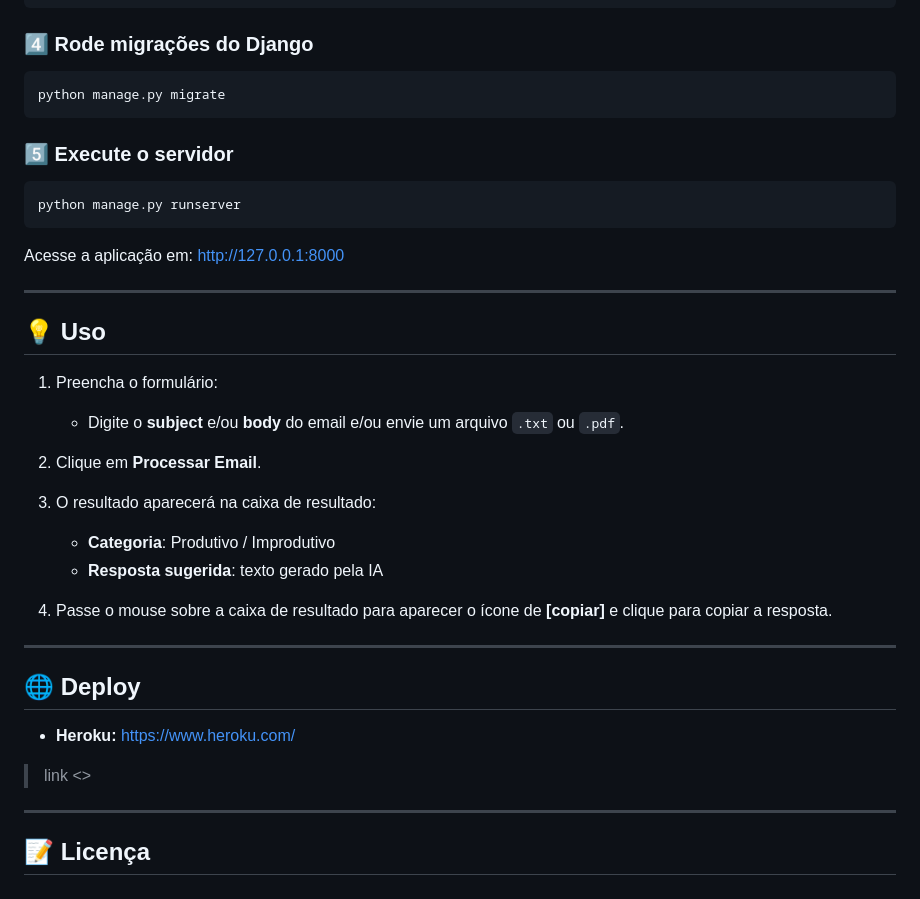
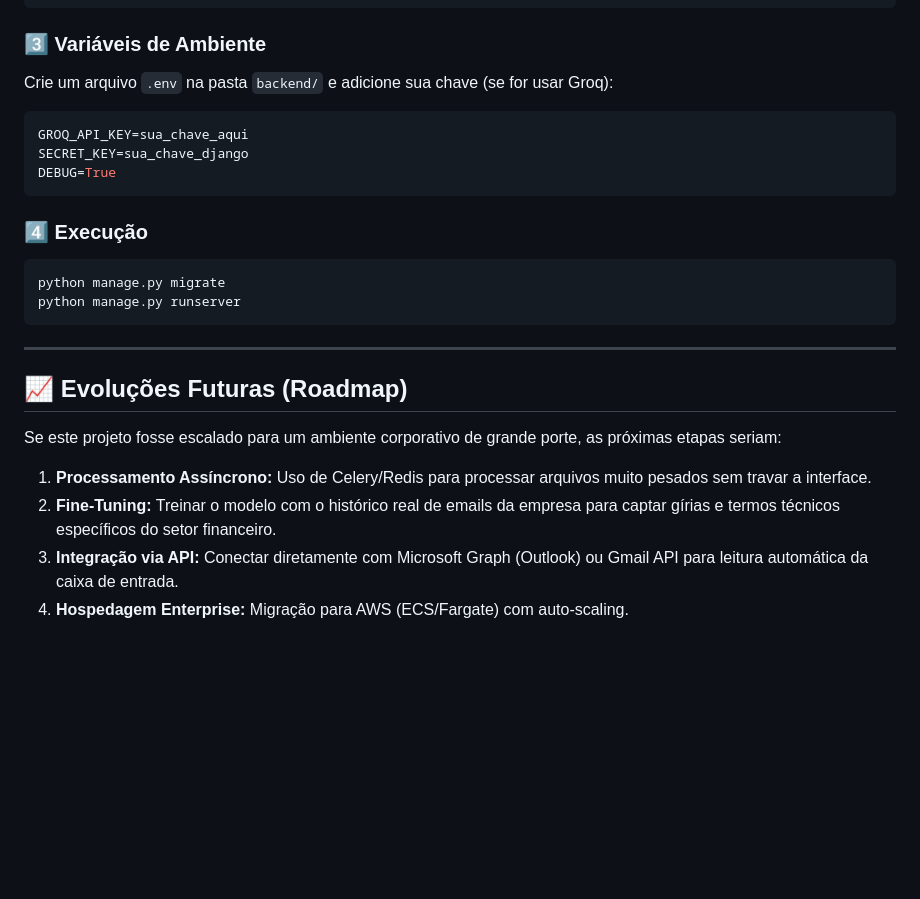
Before and after one commit to MarianaMendanha/Email-AI-Classifier, a Markdown page: README.md, the part around one of its changes. GitHub-like rendering; blank space fills up the shorter version.

````diff
--- a/README.md
+++ b/README.md
@@ -89,42 +79,30 @@ source venv/bin/activate
 pip install -r requirements.txt
 ```
 
-### 4️⃣ Rode migrações do Django
+### 3️⃣ Variáveis de Ambiente
+
+Crie um arquivo `.env` na pasta `backend/` e adicione sua chave (se for usar Groq):
+
+```env
+GROQ_API_KEY=sua_chave_aqui
+SECRET_KEY=sua_chave_django
+DEBUG=True
+```
+
+### 4️⃣ Execução
 
 ```bash
 python manage.py migrate
-```
-
-### 5️⃣ Execute o servidor
-
-```bash
 python manage.py runserver
 ```
 
-Acesse a aplicação em: [http://127.0.0.1:8000](http://127.0.0.1:8000)
-
 ---
 
-## 💡 Uso
+## 📈 Evoluções Futuras (Roadmap)
 
-1. Preencha o formulário:
-   - Digite o **subject** e/ou **body** do email e/ou envie um arquivo `.txt` ou `.pdf`.
+Se este projeto fosse escalado para um ambiente corporativo de grande porte, as próximas etapas seriam:
 
-2. Clique em **Processar Email**.
-3. O resultado aparecerá na caixa de resultado:
-   - **Categoria**: Produtivo / Improdutivo
-   - **Resposta sugerida**: texto gerado pela IA
-
-4. Passe o mouse sobre a caixa de resultado para aparecer o ícone de **[copiar]** e clique para copiar a resposta.
-
----
-
-## 🌐 Deploy
-
-- **Heroku:** [https://www.heroku.com/](https://www.heroku.com/)
-
-> link <>
-
----
-
-## 📝 Licença
+1.  **Processamento Assíncrono:** Uso de Celery/Redis para processar arquivos muito pesados sem travar a interface.
+2.  **Fine-Tuning:** Treinar o modelo com o histórico real de emails da empresa para captar gírias e termos técnicos específicos do setor financeiro.
+3.  **Integração via API:** Conectar diretamente com Microsoft Graph (Outlook) ou Gmail API para leitura automática da caixa de entrada.
+4.  **Hospedagem Enterprise:** Migração para AWS (ECS/Fargate) com auto-scaling.
````
Also changed, not shown: other parts of README.md (+55 -65 lines).
